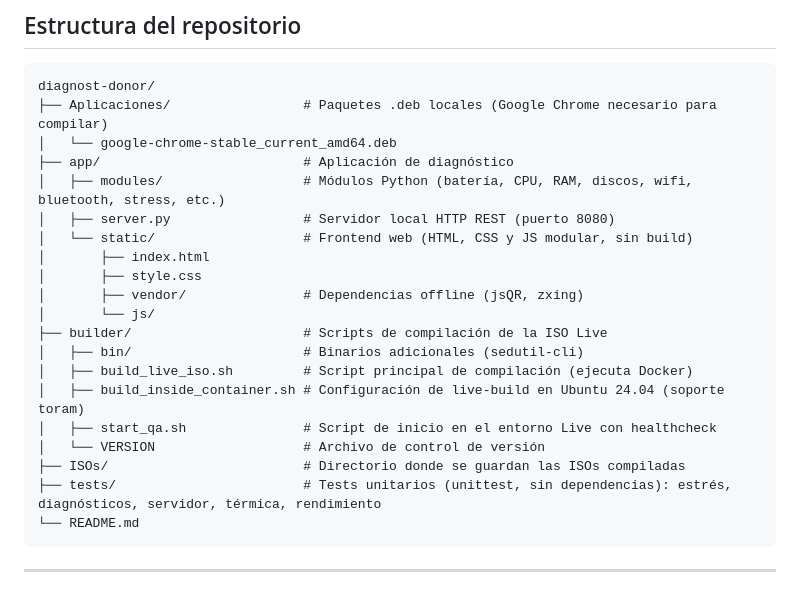
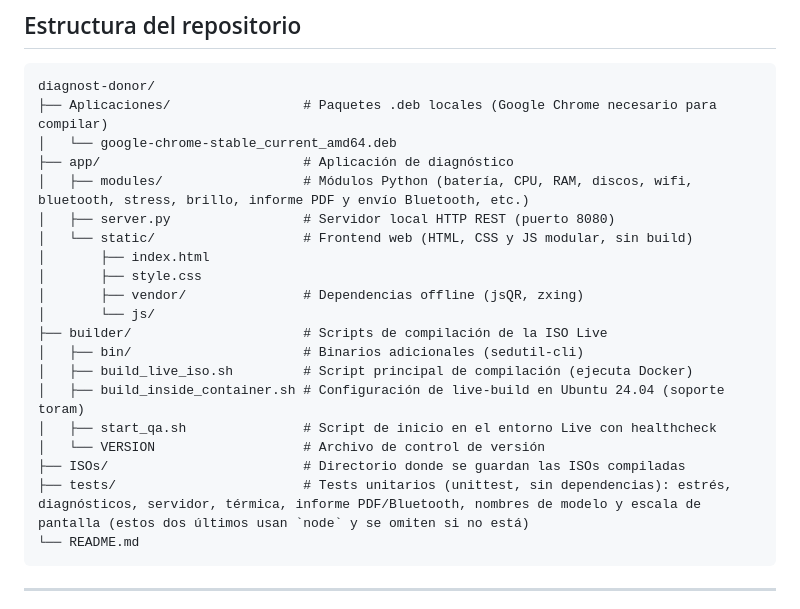
Before and after one commit to ragallardom/diagnost-donor, a Markdown page: README.md, the part around the change. GitHub-like rendering.

Commit message:
README: tests and modules list

````diff
--- a/README.md
+++ b/README.md
@@ -177,7 +177,7 @@ diagnost-donor/
 ├── Aplicaciones/                 # Paquetes .deb locales (Google Chrome necesario para compilar)
 │   └── google-chrome-stable_current_amd64.deb
 ├── app/                          # Aplicación de diagnóstico
-│   ├── modules/                  # Módulos Python (batería, CPU, RAM, discos, wifi, bluetooth, stress, etc.)
+│   ├── modules/                  # Módulos Python (batería, CPU, RAM, discos, wifi, bluetooth, stress, brillo, informe PDF y envío Bluetooth, etc.)
 │   ├── server.py                 # Servidor local HTTP REST (puerto 8080)
 │   └── static/                   # Frontend web (HTML, CSS y JS modular, sin build)
 │       ├── index.html
@@ -191,7 +191,7 @@ diagnost-donor/
 │   ├── start_qa.sh               # Script de inicio en el entorno Live con healthcheck
 │   └── VERSION                   # Archivo de control de versión
 ├── ISOs/                         # Directorio donde se guardan las ISOs compiladas
-├── tests/                        # Tests unitarios (unittest, sin dependencias): estrés, diagnósticos, servidor, térmica, rendimiento
+├── tests/                        # Tests unitarios (unittest, sin dependencias): estrés, diagnósticos, servidor, térmica, informe PDF/Bluetooth, nombres de modelo y escala de pantalla (estos dos últimos usan `node` y se omiten si no está)
 └── README.md
 ```
 
````
